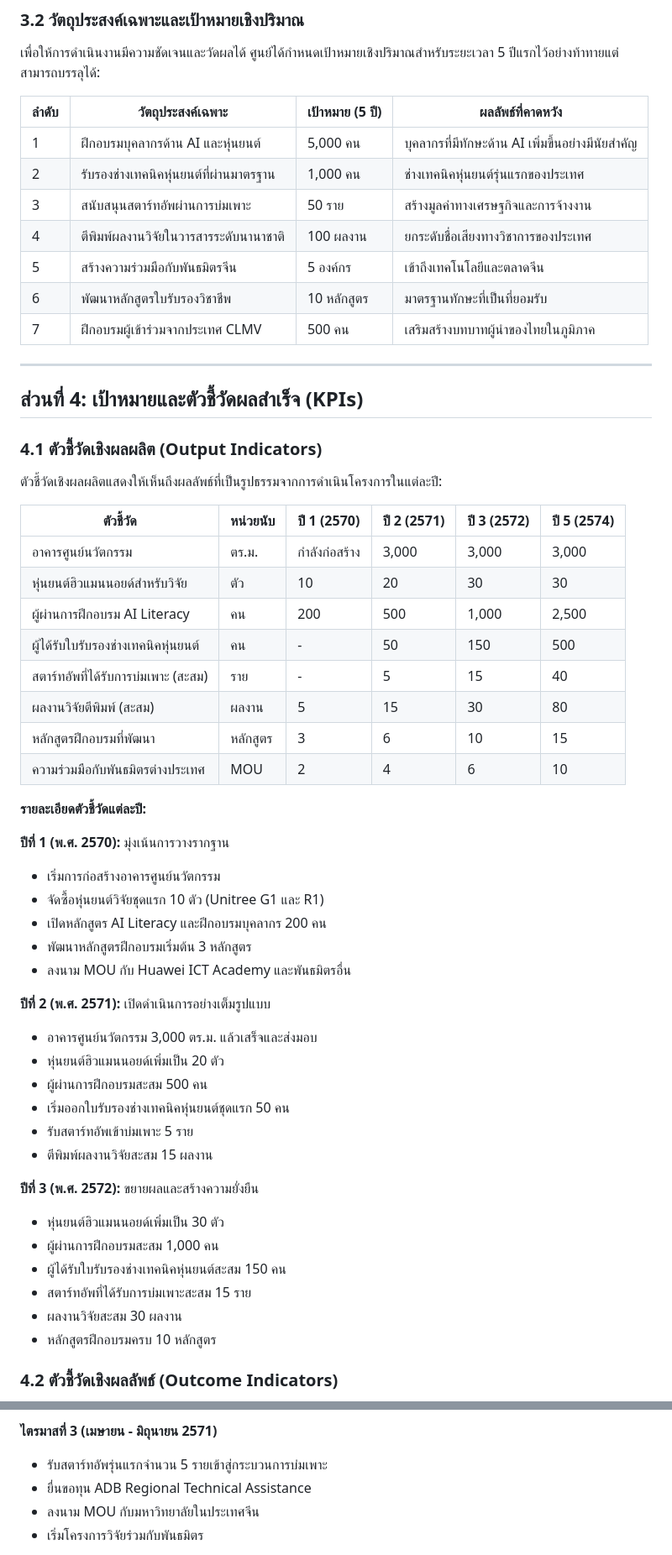
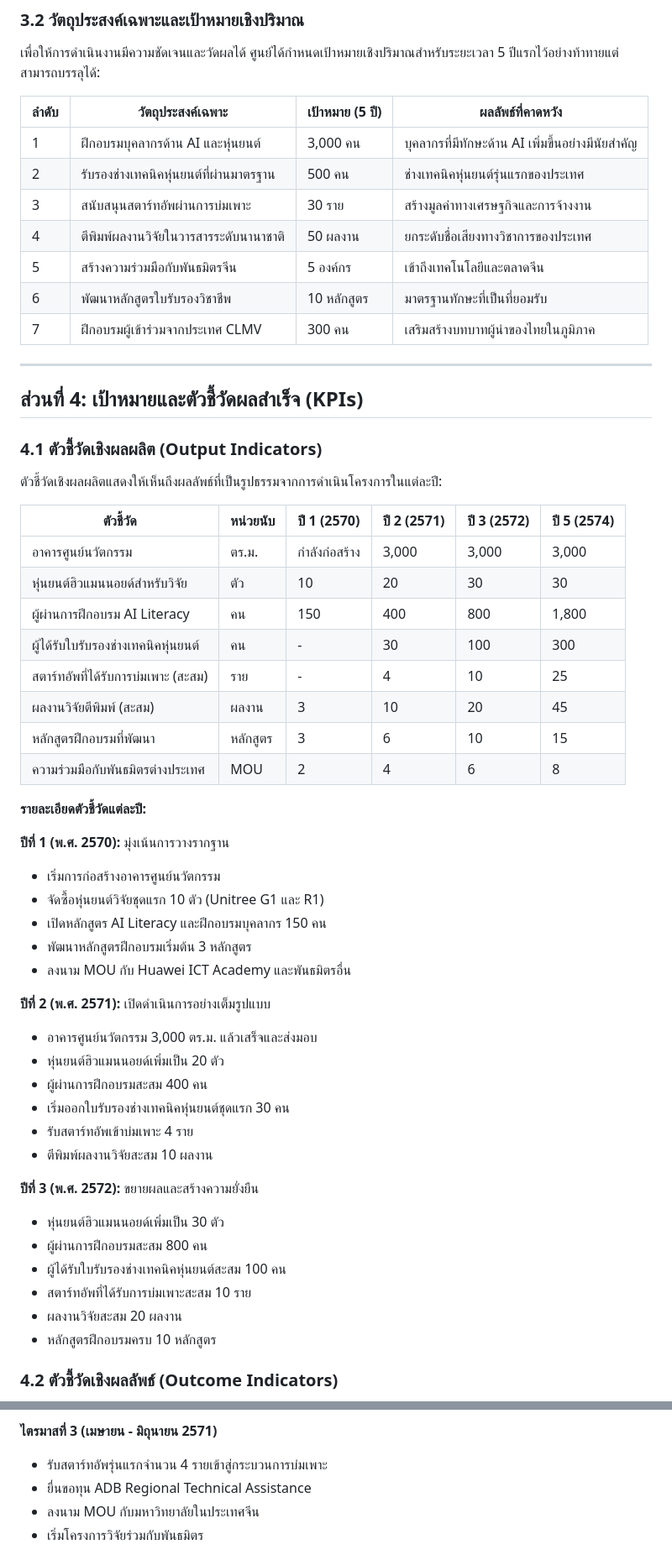
Before and after one commit to cnacha-mfu/IIC, a Markdown page: proposal.md, 2 parts joined by grey strips. Shown at 84% size. GitHub-like rendering.

```diff
--- a/proposal.md
+++ b/proposal.md
@@ -359,13 +359,13 @@ AI Singapore เป็นตัวอย่างที่โดดเด่น
 
 | ลำดับ | วัตถุประสงค์เฉพาะ | เป้าหมาย (5 ปี) | ผลลัพธ์ที่คาดหวัง |
 |------|-----------------|----------------|------------------|
-| 1 | ฝึกอบรมบุคลากรด้าน AI และหุ่นยนต์ | 5,000 คน | บุคลากรที่มีทักษะด้าน AI เพิ่มขึ้นอย่างมีนัยสำคัญ |
-| 2 | รับรองช่างเทคนิคหุ่นยนต์ที่ผ่านมาตรฐาน | 1,000 คน | ช่างเทคนิคหุ่นยนต์รุ่นแรกของประเทศ |
-| 3 | สนับสนุนสตาร์ทอัพผ่านการบ่มเพาะ | 50 ราย | สร้างมูลค่าทางเศรษฐกิจและการจ้างงาน |
-| 4 | ตีพิมพ์ผลงานวิจัยในวารสารระดับนานาชาติ | 100 ผลงาน | ยกระดับชื่อเสียงทางวิชาการของประเทศ |
+| 1 | ฝึกอบรมบุคลากรด้าน AI และหุ่นยนต์ | 3,000 คน | บุคลากรที่มีทักษะด้าน AI เพิ่มขึ้นอย่างมีนัยสำคัญ |
+| 2 | รับรองช่างเทคนิคหุ่นยนต์ที่ผ่านมาตรฐาน | 500 คน | ช่างเทคนิคหุ่นยนต์รุ่นแรกของประเทศ |
+| 3 | สนับสนุนสตาร์ทอัพผ่านการบ่มเพาะ | 30 ราย | สร้างมูลค่าทางเศรษฐกิจและการจ้างงาน |
+| 4 | ตีพิมพ์ผลงานวิจัยในวารสารระดับนานาชาติ | 50 ผลงาน | ยกระดับชื่อเสียงทางวิชาการของประเทศ |
 | 5 | สร้างความร่วมมือกับพันธมิตรจีน | 5 องค์กร | เข้าถึงเทคโนโลยีและตลาดจีน |
 | 6 | พัฒนาหลักสูตรใบรับรองวิชาชีพ | 10 หลักสูตร | มาตรฐานทักษะที่เป็นที่ยอมรับ |
-| 7 | ฝึกอบรมผู้เข้าร่วมจากประเทศ CLMV | 500 คน | เสริมสร้างบทบาทผู้นำของไทยในภูมิภาค |
+| 7 | ฝึกอบรมผู้เข้าร่วมจากประเทศ CLMV | 300 คน | เสริมสร้างบทบาทผู้นำของไทยในภูมิภาค |
 
 ---
 
@@ -379,36 +379,36 @@ AI Singapore เป็นตัวอย่างที่โดดเด่น
 |----------|---------|------------|------------|------------|------------|
 | อาคารศูนย์นวัตกรรม | ตร.ม. | กำลังก่อสร้าง | 3,000 | 3,000 | 3,000 |
 | หุ่นยนต์ฮิวแมนนอยด์สำหรับวิจัย | ตัว | 10 | 20 | 30 | 30 |
-| ผู้ผ่านการฝึกอบรม AI Literacy | คน | 200 | 500 | 1,000 | 2,500 |
-| ผู้ได้รับใบรับรองช่างเทคนิคหุ่นยนต์ | คน | - | 50 | 150 | 500 |
-| สตาร์ทอัพที่ได้รับการบ่มเพาะ (สะสม) | ราย | - | 5 | 15 | 40 |
-| ผลงานวิจัยตีพิมพ์ (สะสม) | ผลงาน | 5 | 15 | 30 | 80 |
+| ผู้ผ่านการฝึกอบรม AI Literacy | คน | 150 | 400 | 800 | 1,800 |
+| ผู้ได้รับใบรับรองช่างเทคนิคหุ่นยนต์ | คน | - | 30 | 100 | 300 |
+| สตาร์ทอัพที่ได้รับการบ่มเพาะ (สะสม) | ราย | - | 4 | 10 | 25 |
+| ผลงานวิจัยตีพิมพ์ (สะสม) | ผลงาน | 3 | 10 | 20 | 45 |
 | หลักสูตรฝึกอบรมที่พัฒนา | หลักสูตร | 3 | 6 | 10 | 15 |
-| ความร่วมมือกับพันธมิตรต่างประเทศ | MOU | 2 | 4 | 6 | 10 |
+| ความร่วมมือกับพันธมิตรต่างประเทศ | MOU | 2 | 4 | 6 | 8 |
 
 **รายละเอียดตัวชี้วัดแต่ละปี:**
 
 **ปีที่ 1 (พ.ศ. 2570):** มุ่งเน้นการวางรากฐาน
 - เริ่มการก่อสร้างอาคารศูนย์นวัตกรรม
 - จัดซื้อหุ่นยนต์วิจัยชุดแรก 10 ตัว (Unitree G1 และ R1)
-- เปิดหลักสูตร AI Literacy และฝึกอบรมบุคลากร 200 คน
+- เปิดหลักสูตร AI Literacy และฝึกอบรมบุคลากร 150 คน
 - พัฒนาหลักสูตรฝึกอบรมเริ่มต้น 3 หลักสูตร
 - ลงนาม MOU กับ Huawei ICT Academy และพันธมิตรอื่น
 
 **ปีที่ 2 (พ.ศ. 2571):** เปิดดำเนินการอย่างเต็มรูปแบบ
 - อาคารศูนย์นวัตกรรม 3,000 ตร.ม. แล้วเสร็จและส่งมอบ
 - หุ่นยนต์ฮิวแมนนอยด์เพิ่มเป็น 20 ตัว
-- ผู้ผ่านการฝึกอบรมสะสม 500 คน
-- เริ่มออกใบรับรองช่างเทคนิคหุ่นยนต์ชุดแรก 50 คน
-- รับสตาร์ทอัพเข้าบ่มเพาะ 5 ราย
-- ตีพิมพ์ผลงานวิจัยสะสม 15 ผลงาน
+- ผู้ผ่านการฝึกอบรมสะสม 400 คน
+- เริ่มออกใบรับรองช่างเทคนิคหุ่นยนต์ชุดแรก 30 คน
+- รับสตาร์ทอัพเข้าบ่มเพาะ 4 ราย
+- ตีพิมพ์ผลงานวิจัยสะสม 10 ผลงาน
 
 **ปีที่ 3 (พ.ศ. 2572):** ขยายผลและสร้างความยั่งยืน
 - หุ่นยนต์ฮิวแมนนอยด์เพิ่มเป็น 30 ตัว
-- ผู้ผ่านการฝึกอบรมสะสม 1,000 คน
-- ผู้ได้รับใบรับรองช่างเทคนิคหุ่นยนต์สะสม 150 คน
-- สตาร์ทอัพที่ได้รับการบ่มเพาะสะสม 15 ราย
-- ผลงานวิจัยสะสม 30 ผลงาน
+- ผู้ผ่านการฝึกอบรมสะสม 800 คน
+- ผู้ได้รับใบรับรองช่างเทคนิคหุ่นยนต์สะสม 100 คน
+- สตาร์ทอัพที่ได้รับการบ่มเพาะสะสม 10 ราย
+- ผลงานวิจัยสะสม 20 ผลงาน
 - หลักสูตรฝึกอบรมครบ 10 หลักสูตร
 
 ### 4.2 ตัวชี้วัดเชิงผลลัพธ์ (Outcome Indicators)
@@ -488,7 +488,7 @@ AI Singapore เป็นตัวอย่างที่โดดเด่น
 - จัดกิจกรรมเปิดตัวศูนย์อย่างยิ่งใหญ่เชิญผู้มีส่วนได้ส่วนเสียจากทุกภาคส่วน
 
 **ไตรมาสที่ 3 (เมษายน - มิถุนายน 2571)**
-- รับสตาร์ทอัพรุ่นแรกจำนวน 5 รายเข้าสู่กระบวนการบ่มเพาะ
+- รับสตาร์ทอัพรุ่นแรกจำนวน 4 รายเข้าสู่กระบวนการบ่มเพาะ
 - ยื่นขอทุน ADB Regional Technical Assistance
 - ลงนาม MOU กับมหาวิทยาลัยในประเทศจีน
 - เริ่มโครงการวิจัยร่วมกับพันธมิตร
```
Also changed, not shown: other parts of proposal.md (+35 -35 lines).
